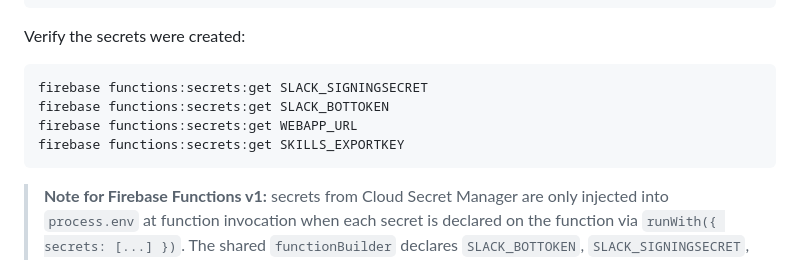
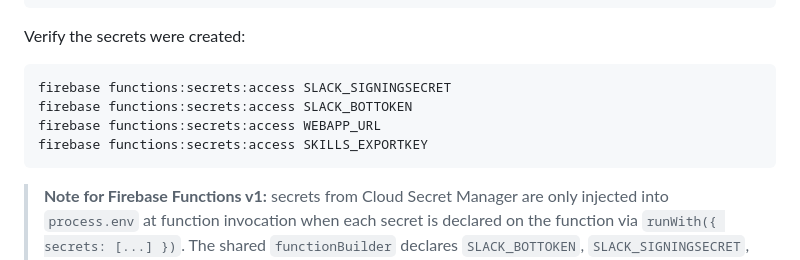
Before and after one commit to clbox-community/clbox, a Markdown page: migration.md, the part around the change. GitHub-like rendering.

Commit message:
docs: fix firebase secrets verification command in migration.md
Agent-Logs-Url: https://github.com/clbox-community/clbox/sessions/63680169-4545-4f11-bc11-bce5246acccd

Co-authored-by: glipecki <2287729+glipecki@users.noreply.github.com>

````diff
--- a/migration.md
+++ b/migration.md
@@ -60,10 +60,10 @@ firebase functions:secrets:set SKILLS_EXPORTKEY
 Verify the secrets were created:
 
 ```bash
-firebase functions:secrets:get SLACK_SIGNINGSECRET
-firebase functions:secrets:get SLACK_BOTTOKEN
-firebase functions:secrets:get WEBAPP_URL
-firebase functions:secrets:get SKILLS_EXPORTKEY
+firebase functions:secrets:access SLACK_SIGNINGSECRET
+firebase functions:secrets:access SLACK_BOTTOKEN
+firebase functions:secrets:access WEBAPP_URL
+firebase functions:secrets:access SKILLS_EXPORTKEY
 ```
 
 > **Note for Firebase Functions v1:** secrets from Cloud Secret Manager are only
````
